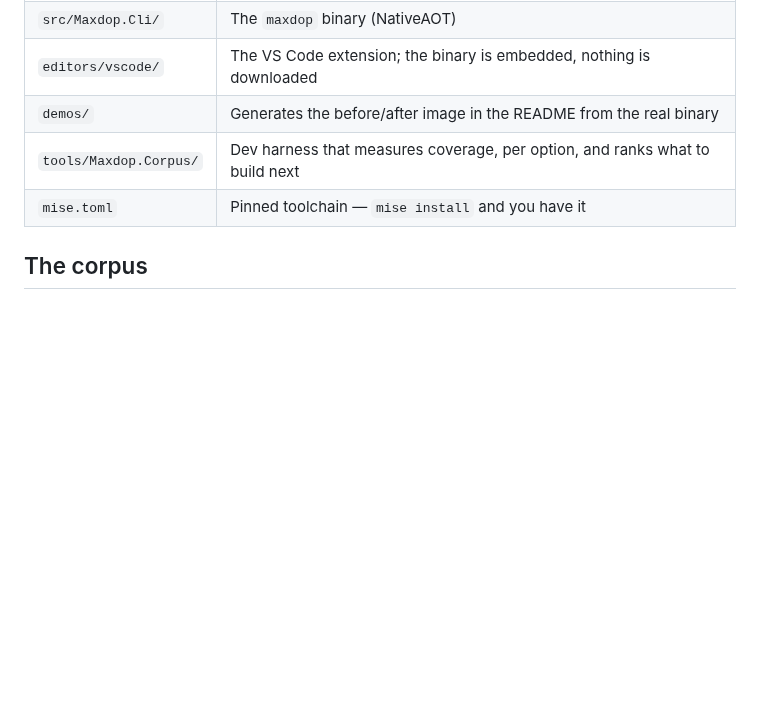
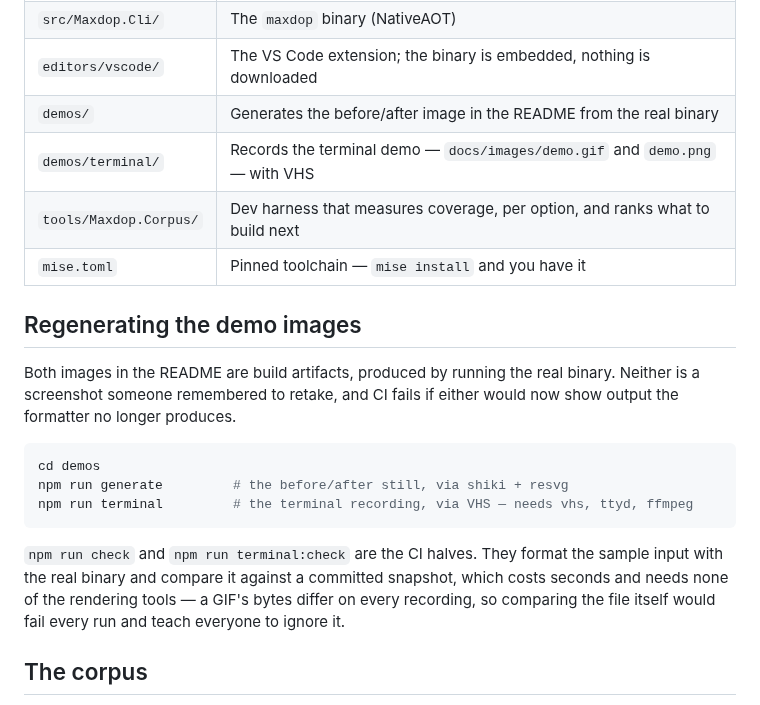
Before and after one commit to pagebrooks/maxdop, a Markdown page: docs/development.md, the part around the change. Rendered like a GitHub page; blank space fills up the shorter version.

````diff
--- a/docs/development.md
+++ b/docs/development.md
@@ -22,8 +22,26 @@ pipeline build cannot drift.
 | `src/Maxdop.Cli/` | The `maxdop` binary (NativeAOT) |
 | `editors/vscode/` | The VS Code extension; the binary is embedded, nothing is downloaded |
 | `demos/` | Generates the before/after image in the README from the real binary |
+| `demos/terminal/` | Records the terminal demo — `docs/images/demo.gif` and `demo.png` — with VHS |
 | `tools/Maxdop.Corpus/` | Dev harness that measures coverage, per option, and ranks what to build next |
 | `mise.toml` | Pinned toolchain — `mise install` and you have it |
+
+## Regenerating the demo images
+
+Both images in the README are build artifacts, produced by running the real binary. Neither is a
+screenshot someone remembered to retake, and CI fails if either would now show output the formatter
+no longer produces.
+
+```sh
+cd demos
+npm run generate         # the before/after still, via shiki + resvg
+npm run terminal         # the terminal recording, via VHS — needs vhs, ttyd, ffmpeg
+```
+
+`npm run check` and `npm run terminal:check` are the CI halves. They format the sample input with the
+real binary and compare it against a committed snapshot, which costs seconds and needs none of the
+rendering tools — a GIF's bytes differ on every recording, so comparing the file itself would fail
+every run and teach everyone to ignore it.
 
 ## The corpus
 
````
Also changed, not shown: README.md (+2 -0 lines), docs/images/demo.gif (added), docs/images/demo.png (added), 7 other files.
